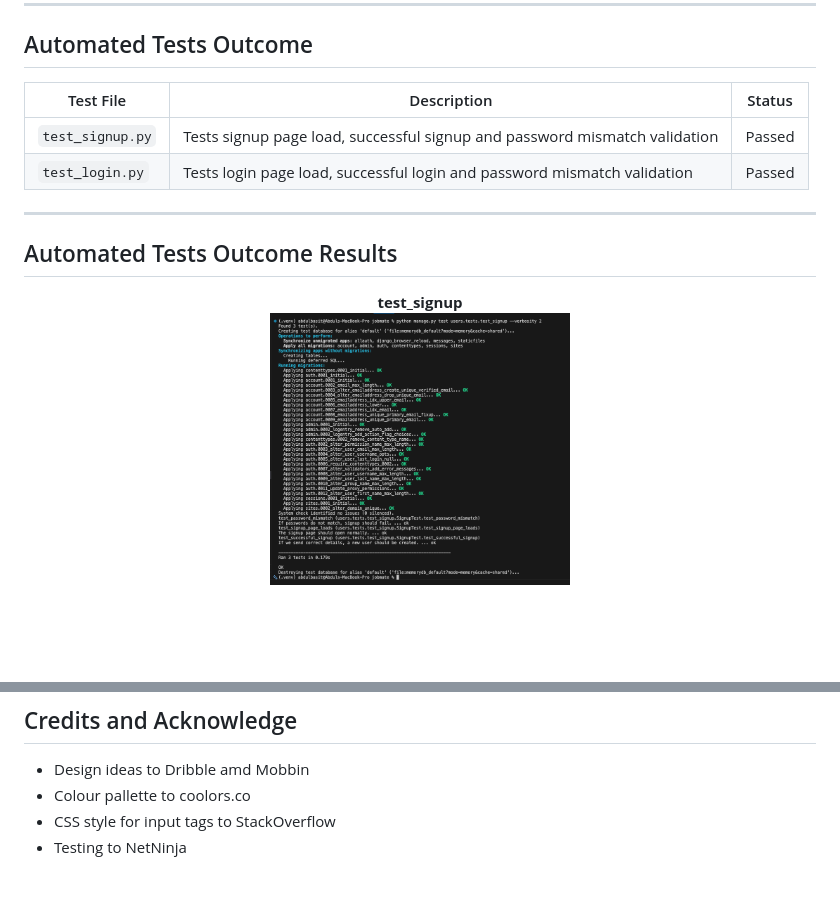
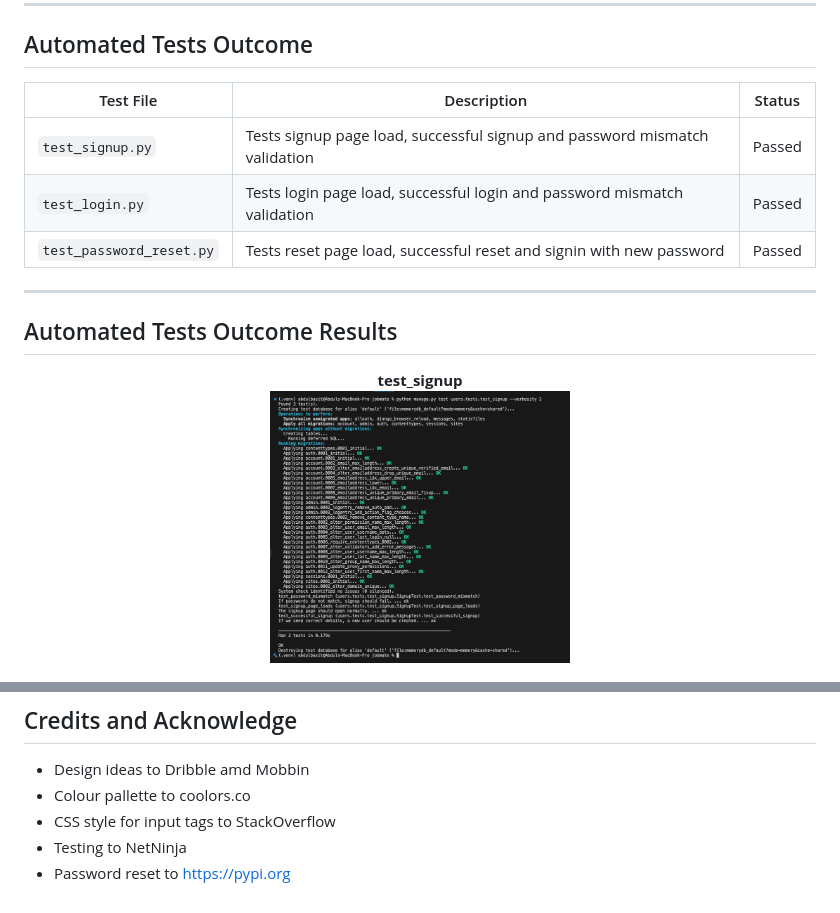
Before and after one commit to Basit-Dev/JobMate, a Markdown page: README.md, 2 parts joined by grey strips. GitHub-like rendering; blank space fills up the shorter version.

Commit message:
test password reset
Successful reset and login with new password tests completed

```diff
--- a/README.md
+++ b/README.md
@@ -333,11 +333,11 @@ As a **Engineer**:
 
 ## Automated Tests Outcome
 
-| Test File            | Description                                                                                   | Status |
-|----------------------|-----------------------------------------------------------------------------------------------|--------|
-| `test_signup.py`     | Tests signup page load, successful signup and password mismatch validation                    | Passed |
-| `test_login.py`      | Tests login page load, successful login and password mismatch validation                      | Passed |
-
+| Test File                     | Description                                                                                   | Status |
+|-------------------------------|-----------------------------------------------------------------------------------------------|--------|
+| `test_signup.py`              | Tests signup page load, successful signup and password mismatch validation                    | Passed |
+| `test_login.py`               | Tests login page load, successful login and password mismatch validation                      | Passed |
+| `test_password_reset.py`      | Tests reset page load, successful reset and signin with new password                          | Passed |
 
 ---
 
@@ -360,3 +365,4 @@ As a **Engineer**:
 - Colour pallette to coolors.co
 - CSS style for input tags to StackOverflow
 - Testing to NetNinja
+- Password reset to https://pypi.org
```
Also changed, not shown: other parts of README.md (+7 -2 lines), documentation/test_logs/test_password_reset.png (added), 3 other files.
